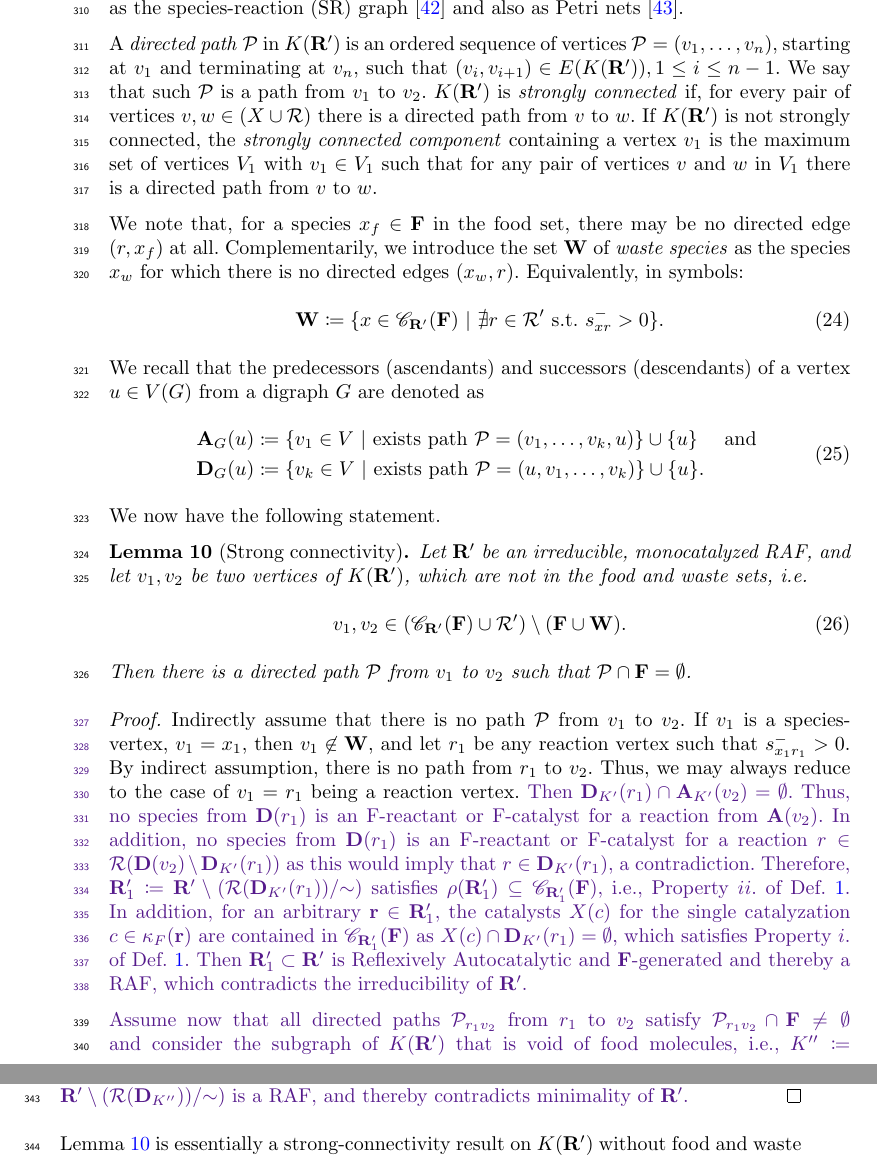
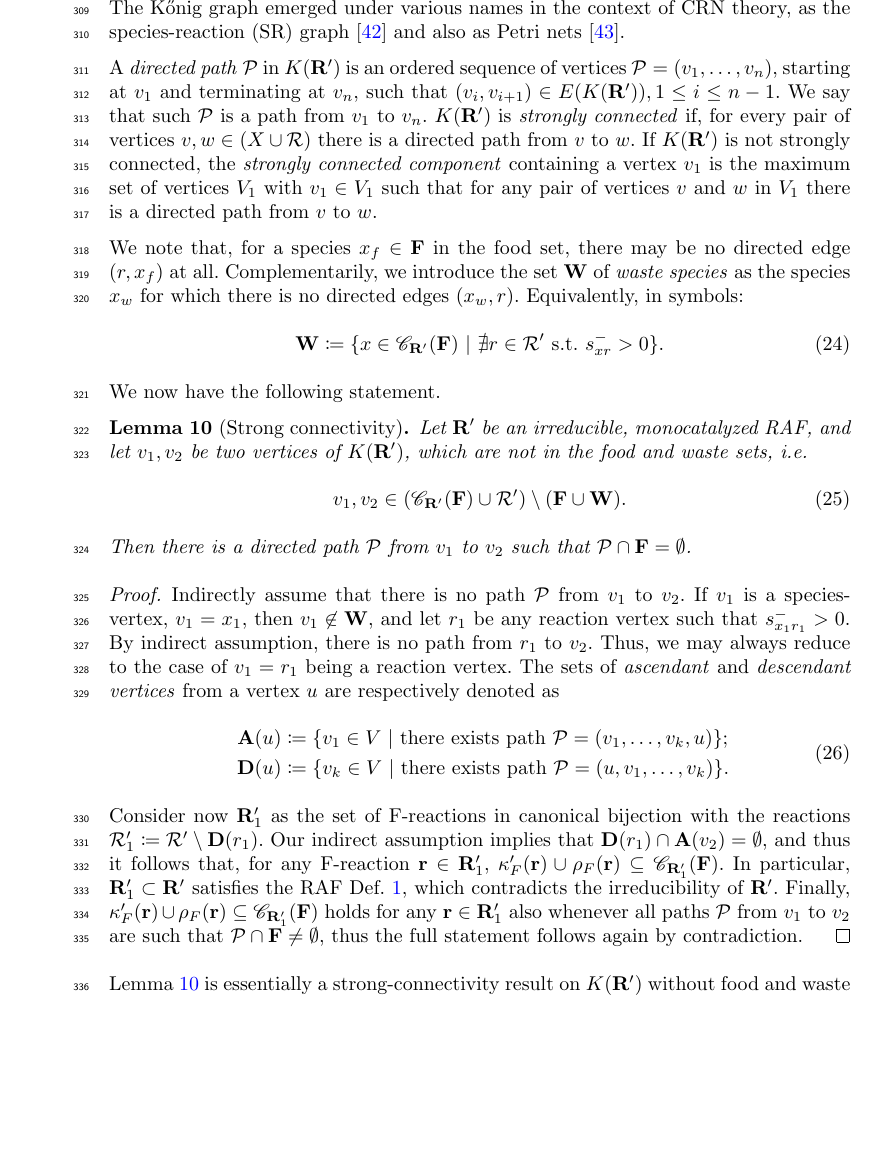
Before and after one commit to hollyritch/RAFCores, a LaTeX paper (RAFCores.tex): two parts of pages 12 and 13 of 32 before the commit and part of page 12 of 31 after it, the two joined at a grey line, cut at the place of the change, the shorter picture padded with empty space. Compiled offline with pdfLaTeX.

Commit message:
Lemma 10 polished.

```diff
--- a/RAFCores.tex
+++ b/RAFCores.tex
@@ -652,14 +652,14 @@ is partitioned into two distinct types of directed edges given as
  			(r, x) \ | \ x\in \closure{\RAF}{\food}, r\in \CR': s^+_{xr}>0. \end{cases}
 \end{equation}
 \FloatBarrier
-Note that the K\H{o}nig graph emerged under various names in the context of CRN theory, as the
+The K\H{o}nig graph emerged under various names in the context of CRN theory, as the
 species-reaction (SR) graph \cite{craciun_multiple_2006} and also as Petri nets \cite{angeli_petri_2007}.
 
 %\subsubsection{Properties of $K(\RAF)$}
 
 A \emph{directed path} $\mathcal{P}$ in $K(\RAF)$ is an ordered sequence
 of vertices $\mathcal{P}=(v_1,\ldots, v_n)$, starting at $v_1$ and terminating at $v_n$, such that
-$(v_i,v_{i+1})\in E(K(\RAF)), 1\leq i\leq n-1$. We say that such $\mathcal{P}$ is a path from $v_1$ to $v_2$. $K(\RAF)$ is \emph{strongly connected} if, for every pair of vertices
+$(v_i,v_{i+1})\in E(K(\RAF)), 1\leq i\leq n-1$. We say that such $\mathcal{P}$ is a path from $v_1$ to $v_n$. $K(\RAF)$ is \emph{strongly connected} if, for every pair of vertices
 $v,w\in (X\cup\mathcal{R})$ there is a directed path from $v$ to $w$. If $K(\RAF)$ is not strongly
 connected, the \emph{strongly connected component} containing a vertex $v_1$ is the maximum set
 of vertices $V_1$ with $v_1\in V_1$ such that for any pair of vertices $v$ and $w$ in $V_1$ there is a directed path from $v$ to $w$.
@@ -670,14 +670,12 @@ there is no directed edges $(x_w,r)$. Equivalently, in symbols:
 \begin{equation}\label{eq:Waste}
   \mathbf{W}\coloneqq \{x\in \closure{\RAF}{\food} \ | \ \nexists r \in \CR' \text{ s.t. } s^-_{xr}>0\}.
 \end{equation}
-We recall that the predecessors (ascendants) and successors (descendants)
-of a vertex $u \in V(G)$ from a digraph $G$ are denoted as
-\begin{equation}
-	\begin{split}
-		\mathbf{A}_G(u)& \coloneqq \{v_1 \in V \ \vert \ \text{exists path } \mathcal{P}=(v_1, \ldots, v_k, u)\} \cup\{u\} \quad \text{ and }\\
-		\mathbf{D}_G(u)& \coloneqq \{v_k \in V \ \vert \ \text{exists path } \mathcal{P}=(u, v_1, \ldots, v_k)\} \cup\{u\}.
-	\end{split}
-\end{equation}
+%We recall that the predecessors (ascendants) and successors (descendants) of a vertex $u \in V(G)$ from a digraph $G$ are denoted as \begin{equation}
+	%\begin{split}
+	%	\mathbf{A}_G(u)& \coloneqq \{v_1 \in V \ \vert \ \text{exists path } \mathcal{P}=(v_1, \ldots, v_k, u)\} \cup\{u\} \quad \text{ and }\\
+	%	\mathbf{D}_G(u)& \coloneqq \{v_k \in V \ \vert \ \text{exists path } \mathcal{P}=(u, v_1, \ldots, v_k)\} \cup\{u\}.
+	%\end{split}
+%\end{equation}
 We now have the following statement.
 \vspace{6pt}
 \begin{lemma}[Strong connectivity]\label{lem:PSC}
@@ -692,24 +690,20 @@ Indirectly assume that there is no path $\mathcal{P}$  from $v_1$ to $v_2$. If $
 is a species-vertex, $v_1=x_1$, then $v_1\not\in \mathbf{W}$, and let $r_1$ be any
 reaction vertex such that $s^-_{x_1r_1}>0$. By indirect assumption, there is no path
 from $r_1$ to $v_2$. Thus, we may always reduce to the case of $v_1=r_1$ being a
-reaction vertex. \holy{Then $\mathbf{D}_{\king'}(r_1)\cap \mathbf{A}_{\king'}(v_2)=\emptyset$.
-Thus, no species from $\mathbf{D}(r_1)$ is an F-reactant or F-catalyst for a reaction from $\mathbf{A}(v_2)$.
-In addition, no species from $\mathbf{D}(r_1)$ is an F-reactant or F-catalyst for a reaction
-$r \in \CR(\mathbf{D}(v_2)\setminus \mathbf{D}_{\king'}(r_1))$ as this would imply that $r\in \mathbf{D}_{\king'}(r_1)$, a
-contradiction. Therefore, $\RAF_1\coloneqq \RAF\setminus (\CR(\mathbf{D}_{\king'}(r_1))/\mathord{\sim})$ satisfies
-$\rho(\RAF_1)\subseteq \closure{\RAF_1}{\food}$, i.e., Property~$ii.$ of Def.~\ref{def:RAF}.
-In addition, for an arbitrary $\fr\in \RAF_1$, the catalysts $X(c)$ for the single catalyzation $c\in \cat(\fr)$
-are contained in $\closure{\RAF_1}{\food}$ as $X(c)\cap \mathbf{D}_{\king'}(r_1)=\emptyset$, which satisfies
-Property~$i.$ of Def.~\ref{def:RAF}. Then $\RAF_1\subset \RAF$ is Reflexively Autocatalytic and
-\food-generated and thereby a RAF, which contradicts the irreducibility of $\RAF$.
-
-Assume now that all directed paths $\mathcal{P}_{r_1v_2}$ from $r_1$ to $v_2$ satisfy
-$\mathcal{P}_{r_1v_2}\cap \food\neq \emptyset$ and consider the subgraph of $\king(\RAF)$ that is
-void of food molecules, i.e., $\king''\coloneqq \king(\RAF)[\closure{\RAF}{\food}\setminus \food \cup \CR']$.
-Then, no species from $\mathbf{D}_{\king''}$ is an F-reactant or an F-catalyst for a reaction of
-$\mathbf{A}_{\king''}(v_2)$ in $\king''$. Therefore, with the same argument as above
-$\RAF\setminus (\CR(\mathbf{D}_{\king''}))/\mathord{\sim})$ is a RAF, and thereby contradicts minimality of $\RAF$.}
+reaction vertex. The sets of \emph{ascendant} and \emph{descendant vertices}
+from a vertex $u$ are respectively denoted as
+\begin{equation}
+	\begin{split}
+		\mathbf{A}(u)& \coloneqq \{v_1 \in V \ \vert \ \text{there exists path } \mathcal{P}=(v_1, \ldots, v_k, u)\} ;\\\
+		\mathbf{D}(u)& \coloneqq \{v_k \in V \ \vert \ \text{there exists path } \mathcal{P}=(u, v_1, \ldots, v_k)\}.
+	\end{split}
+\end{equation}
+Consider now $\RAF_1$ as the set of F-reactions in canonical bijection with the reactions $\mathcal{R}'_1\coloneqq \mathcal{R}' \setminus \mathbf{D}(r_1)$. Our indirect assumption implies that $\mathbf{D}(r_1)\cap \mathbf{A}(v_2)=\emptyset$, and thus it follows that, for any F-reaction $\fr\in \RAF_1$, $\kappa'_F(\fr)\cup \rho_F(\fr)\subseteq \closure{\RAF_1}{\food}$. In particular, $\RAF_1 \subset \RAF$ satisfies the RAF Def.~\ref{def:RAF}, which contradicts the irreducibility of $\RAF$. Finally, $\kappa'_F(\fr)\cup \rho_F(\fr)\subseteq \closure{\RAF_1}{\food}$  holds for any $\fr\in \RAF_1$ also whenever all paths $\mathcal{P}$ from $v_1$ to $v_2$ are such that $\mathcal{P}\cap \food \neq \emptyset$, thus the full statement follows again by contradiction.
 \end{proof}
+
+
+%\holy{Then $\mathbf{D}_{\king'}(r_1)\cap \mathbf{A}_{\king'}(v_2)=\emptyset$. Thus, no species from $\mathbf{D}(r_1)$ is an F-reactant or F-catalyst for a reaction from $\mathbf{A}(v_2)$. In addition, no species from $\mathbf{D}(r_1)$ is an F-reactant or F-catalyst for a reaction $r \in \CR(\mathbf{D}(v_2)\setminus \mathbf{D}_{\king'}(r_1))$ as this would imply that $r\in \mathbf{D}_{\king'}(r_1)$, a contradiction. Therefore, $\RAF_1\coloneqq \RAF\setminus (\CR(\mathbf{D}_{\king'}(r_1))/\mathord{\sim})$ satisfies $\rho(\RAF_1)\subseteq \closure{\RAF_1}{\food}$, i.e., Property~$ii.$ of Def.~\ref{def:RAF}. In addition, for an arbitrary $\fr\in \RAF_1$, the catalysts $X(c)$ for the single catalyzation $c\in \cat(\fr)$ are contained in $\closure{\RAF_1}{\food}$ as $X(c)\cap \mathbf{D}_{\king'}(r_1)=\emptyset$, which satisfies Property~$i.$ of Def.~\ref{def:RAF}. Then $\RAF_1\subset \RAF$ is Reflexively Autocatalytic and\food-generated and thereby a RAF, which contradicts the irreducibility of $\RAF$.Assume now that all directed paths $\mathcal{P}_{r_1v_2}$ from $r_1$ to $v_2$ satisfy $\mathcal{P}_{r_1v_2}\cap \food\neq \emptyset$ and consider the subgraph of $\king(\RAF)$ that isvoid of food molecules, i.e., $\king''\coloneqq \king(\RAF)[\closure{\RAF}{\food}\setminus \food \cup \CR']$. Then, no species from $\mathbf{D}_{\king''}$ is an F-reactant or an F-catalyst for a reaction of$\mathbf{A}_{\king''}(v_2)$ in $\king''$. Therefore, with the same argument as above $\RAF\setminus (\CR(\mathbf{D}_{\king''}))/\mathord{\sim})$ is a RAF, and thereby contradicts minimality of $\RAF$.}
+
 
 Lemma \ref{lem:PSC} is essentially a strong-connectivity result on $K(\RAF)$ without food and waste species.
 However, strongly connected graphs may still have cut-vertices, namely, vertices whose removal disconnects
```
Also changed, not shown: RAFCores.tex (4 more changed lines).
